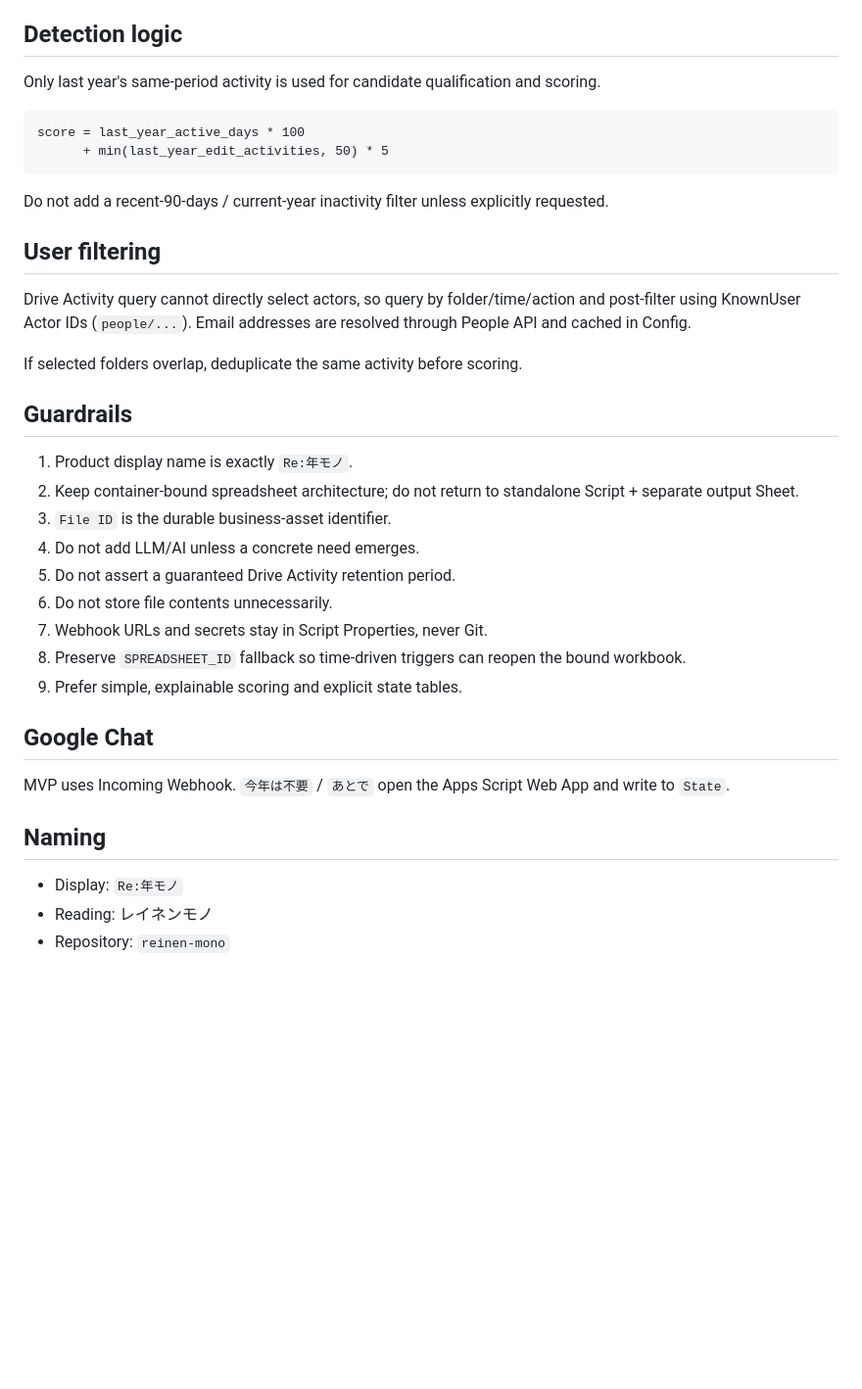
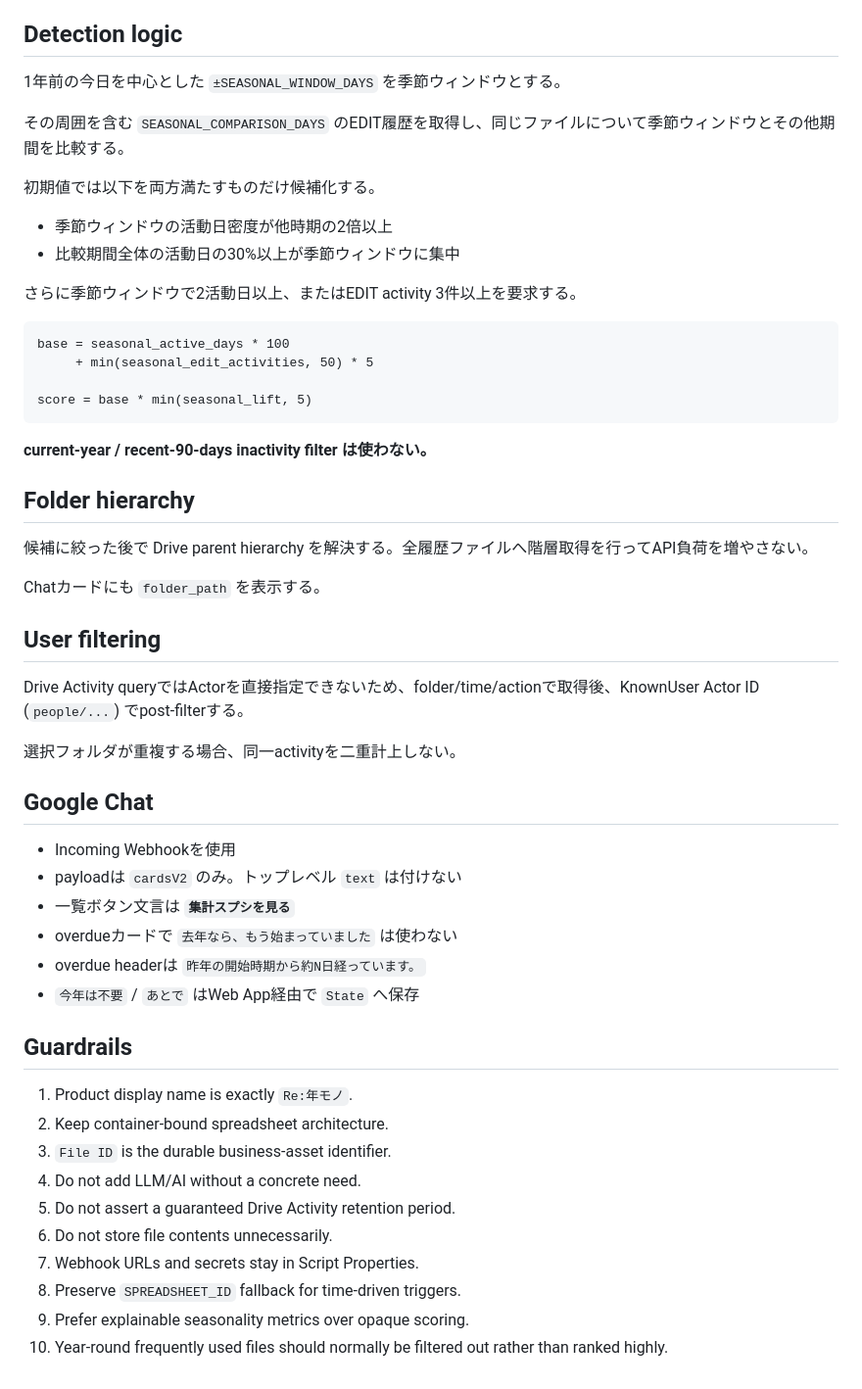
Before and after one commit to cityriver52/reinen-mono, a Markdown page: AGENTS.md, the part around one of its changes. Shown at 98% size. Rendered like a GitHub page; blank space fills up the shorter version.

Commit message:
Update project guardrails for seasonality and folder paths

````diff
--- a/AGENTS.md
+++ b/AGENTS.md
@@ -61,39 +66,56 @@ Never store per-file dynamic state in Script Properties.
 
 ## Detection logic
 
-Only last year's same-period activity is used for candidate qualification and scoring.
+1年前の今日を中心とした `±SEASONAL_WINDOW_DAYS` を季節ウィンドウとする。
+
+その周囲を含む `SEASONAL_COMPARISON_DAYS` のEDIT履歴を取得し、同じファイルについて季節ウィンドウとその他期間を比較する。
+
+初期値では以下を両方満たすものだけ候補化する。
+
+- 季節ウィンドウの活動日密度が他時期の2倍以上
+- 比較期間全体の活動日の30%以上が季節ウィンドウに集中
+
+さらに季節ウィンドウで2活動日以上、またはEDIT activity 3件以上を要求する。
 
 ```text
-score = last_year_active_days * 100
-      + min(last_year_edit_activities, 50) * 5
+base = seasonal_active_days * 100
+     + min(seasonal_edit_activities, 50) * 5
+
+score = base * min(seasonal_lift, 5)
 ```
 
-Do not add a recent-90-days / current-year inactivity filter unless explicitly requested.
+**current-year / recent-90-days inactivity filter は使わない。**
+
+## Folder hierarchy
+
+候補に絞った後で Drive parent hierarchy を解決する。全履歴ファイルへ階層取得を行ってAPI負荷を増やさない。
+
+Chatカードにも `folder_path` を表示する。
 
 ## User filtering
 
-Drive Activity query cannot directly select actors, so query by folder/time/action and post-filter using KnownUser Actor IDs (`people/...`). Email addresses are resolved through People API and cached in Config.
+Drive Activity queryではActorを直接指定できないため、folder/time/actionで取得後、KnownUser Actor ID (`people/...`) でpost-filterする。
 
-If selected folders overlap, deduplicate the same activity before scoring.
+選択フォルダが重複する場合、同一activityを二重計上しない。
+
+## Google Chat
+
+- Incoming Webhookを使用
+- payloadは `cardsV2` のみ。トップレベル `text` は付けない
+- 一覧ボタン文言は **`集計スプシを見る`**
+- overdueカードで `去年なら、もう始まっていました` は使わない
+- overdue headerは `昨年の開始時期から約N日経っています。`
+- `今年は不要` / `あとで` はWeb App経由で `State` へ保存
 
 ## Guardrails
 
 1. Product display name is exactly `Re:年モノ`.
-2. Keep container-bound spreadsheet architecture; do not return to standalone Script + separate output Sheet.
+2. Keep container-bound spreadsheet architecture.
 3. `File ID` is the durable business-asset identifier.
-4. Do not add LLM/AI unless a concrete need emerges.
+4. Do not add LLM/AI without a concrete need.
 5. Do not assert a guaranteed Drive Activity retention period.
 6. Do not store file contents unnecessarily.
-7. Webhook URLs and secrets stay in Script Properties, never Git.
-8. Preserve `SPREADSHEET_ID` fallback so time-driven triggers can reopen the bound workbook.
-9. Prefer simple, explainable scoring and explicit state tables.
-
-## Google Chat
-
-MVP uses Incoming Webhook. `今年は不要` / `あとで` open the Apps Script Web App and write to `State`.
-
-## Naming
-
-- Display: `Re:年モノ`
-- Reading: レイネンモノ
-- Repository: `reinen-mono`
+7. Webhook URLs and secrets stay in Script Properties.
+8. Preserve `SPREADSHEET_ID` fallback for time-driven triggers.
+9. Prefer explainable seasonality metrics over opaque scoring.
+10. Year-round frequently used files should normally be filtered out rather than ranked highly.
````
Also changed, not shown: other parts of AGENTS.md (+20 -15 lines).
